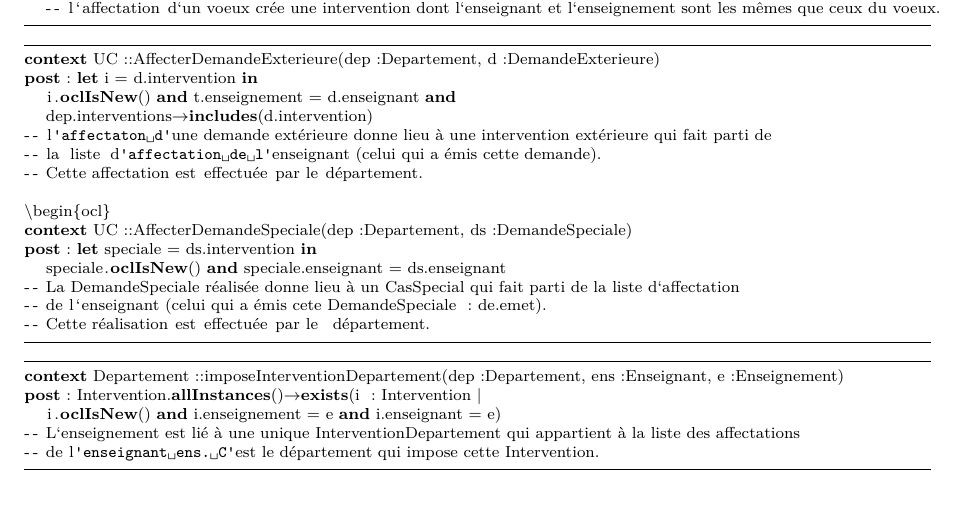
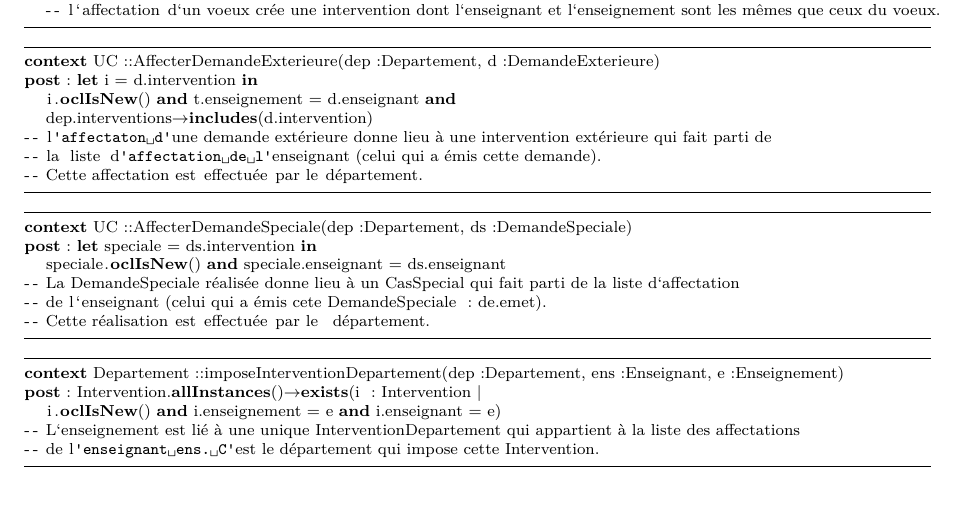
Before and after one commit to sunye/tp-gestion-services, a LaTeX document (src/doc/latex/sujet-projet.tex, which reads src/doc/latex/analyse.tex): part of page 19 of 40, cut so that both start at the same text. Compiled offline with XeLaTeX.

Commit message:
added missing \end{}

```diff
--- a/src/doc/latex/analyse.tex
+++ b/src/doc/latex/analyse.tex
@@ -88,6 +88,7 @@ post: let i = d.intervention in
 -- l'affectaton d'une demande extérieure donne lieu à une intervention extérieure qui fait parti de
 -- la liste d'affectation de l'enseignant (celui qui a émis cette demande).
 -- Cette affectation est effectuée par le département.
+\end{ocl}
 
 \begin{ocl}
 context UC::AffecterDemandeSpeciale(dep:Departement, ds:DemandeSpeciale)
```
